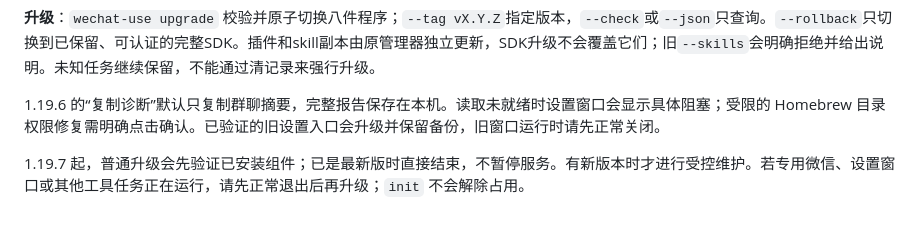
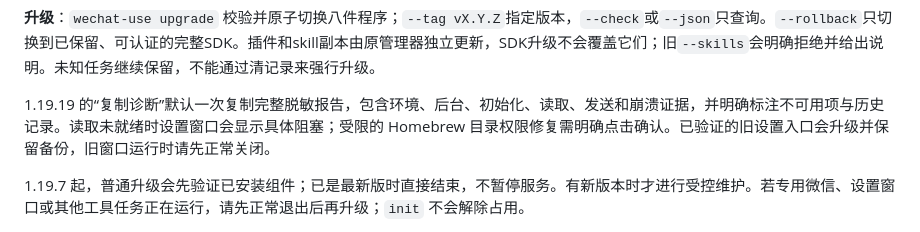
Before and after one commit to leeguooooo/wechat-use, a Markdown page: README.md, the part around the change. Rendered like a GitHub page.

```diff
--- a/README.md
+++ b/README.md
@@ -73,7 +73,7 @@ curl -fsSL https://raw.githubusercontent.com/leeguooooo/wechat-use/main/install.
 
 **升级**：`wechat-use upgrade` 校验并原子切换八件程序；`--tag vX.Y.Z`指定版本，`--check`或`--json`只查询。`--rollback`只切换到已保留、可认证的完整SDK。插件和skill副本由原管理器独立更新，SDK升级不会覆盖它们；旧`--skills`会明确拒绝并给出说明。未知任务继续保留，不能通过清记录来强行升级。
 
-1.19.6 的“复制诊断”默认只复制群聊摘要，完整报告保存在本机。读取未就绪时设置窗口会显示具体阻塞；受限的 Homebrew 目录权限修复需明确点击确认。已验证的旧设置入口会升级并保留备份，旧窗口运行时请先正常关闭。
+1.19.19 的“复制诊断”默认一次复制完整脱敏报告，包含环境、后台、初始化、读取、发送和崩溃证据，并明确标注不可用项与历史记录。读取未就绪时设置窗口会显示具体阻塞；受限的 Homebrew 目录权限修复需明确点击确认。已验证的旧设置入口会升级并保留备份，旧窗口运行时请先正常关闭。
 
 1.19.7 起，普通升级会先验证已安装组件；已是最新版时直接结束，不暂停服务。有新版本时才进行受控维护。若专用微信、设置窗口或其他工具任务正在运行，请先正常退出后再升级；`init` 不会解除占用。
 
```
Also changed, not shown: SKILL.md (+2 -2 lines).
